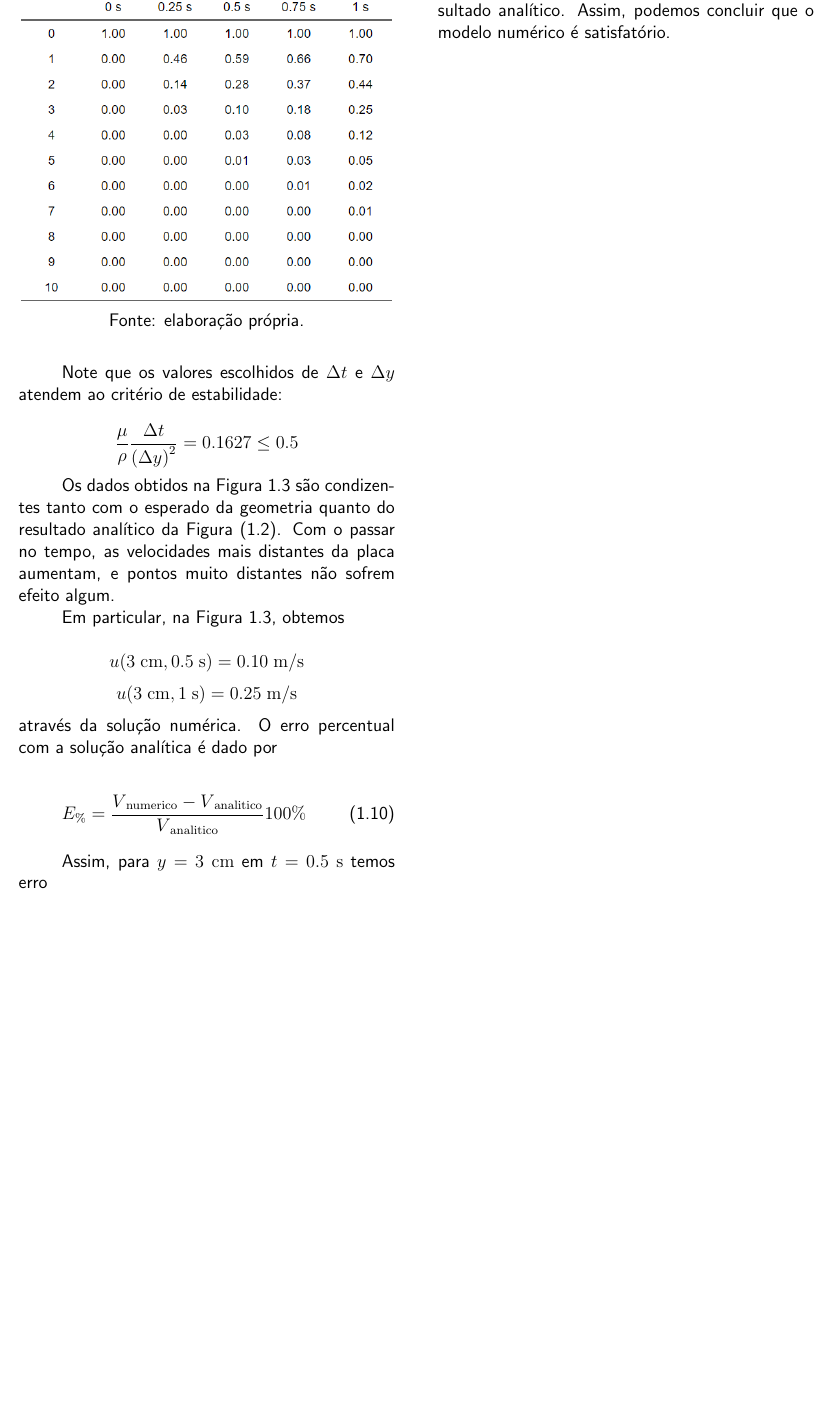
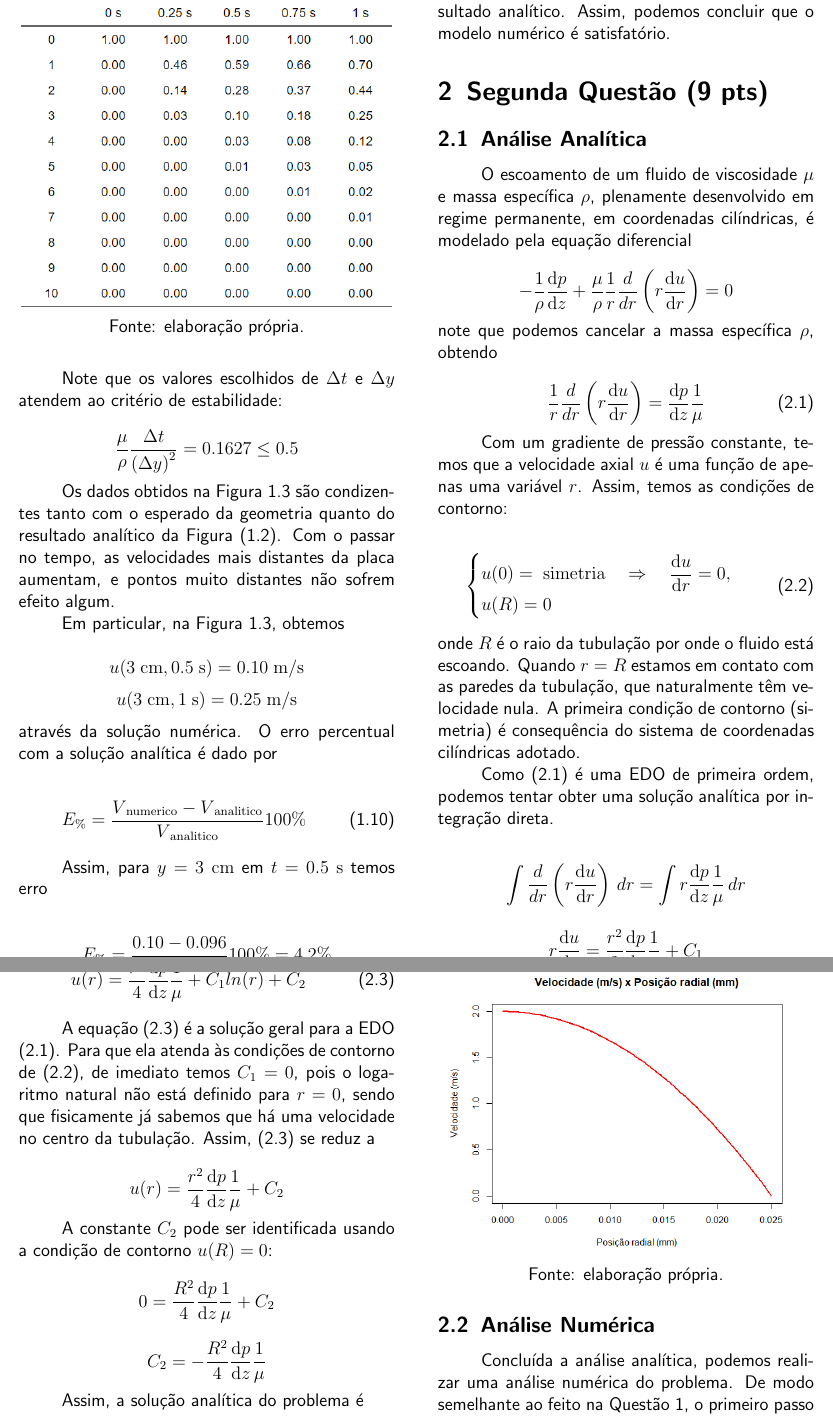
Before and after one commit to RaphaelLeivas/termocomp-2023-1, a LaTeX document (listaMecFlu/latex/ListaMecFlu.tex, which reads listaMecFlu/q2/q2.tex): part of page 4 of 4 before the commit and two parts of pages 4 and 5 of 5 after it, the two joined at a grey line, cut so that both start at the same text, the shorter picture padded with empty space. Compiled offline with pdfLaTeX.

Commit message:
add questao 2 analitica

```diff
--- /dev/null
+++ b/listaMecFlu/q2/q2.tex
@@ -0,0 +1,65 @@
+
+\section{Segunda Questão (9 pts)}
+
+\subsection{Análise Analítica}
+
+\numberwithin{equation}{section}
+\numberwithin{figure}{section}
+
+O escoamento de um fluido de viscosidade $\mu$ e massa específica $\rho$,
+plenamente desenvolvido em regime permanente, em coordenadas cilíndricas,
+é modelado pela equação diferencial
+
+\[ -\frac{1}{\rho} \diff{p}{z} + \frac{\mu}{\rho} \frac{1}{r} \frac{d}{dr} \left(r\diff{u}{r}\right) = 0 \]
+
+\noindent note que podemos cancelar a massa específica $\rho$, obtendo
+
+\begin{equation}\label{eq:modeloQ2}
+    \frac{1}{r} \frac{d}{dr} \left(r\diff{u}{r}\right) = \diff{p}{z} \frac{1}{\mu}
+\end{equation}
+
+Com um gradiente de pressão constante, temos que a velocidade axial $u$
+é uma função de apenas uma variável $r$. Assim, temos as condições de contorno:
+
+\begin{equation}\label{eq:modeloQ2Contorno}
+    \begin{cases}
+        u(0) = \un{simetria} \logo \diff{u}{r} = 0,\\
+        u(R) = 0 \\
+    \end{cases}
+\end{equation}
+
+\noindent onde $R$ é o raio da tubulação por onde o fluido está escoando. Quando
+$r = R$ estamos em contato com as paredes da tubulação, que naturalmente têm
+velocidade nula. A primeira condição de contorno (simetria) é consequência do sistema de coordenadas
+cilíndricas adotado.
+
+Como \eqref{eq:modeloQ2} é uma EDO de primeira ordem, podemos tentar obter uma solução
+analítica por integração direta.
+
+\[ \int \frac{d}{dr} \left(r\diff{u}{r}\right) \, dr = \int r \diff{p}{z} \frac{1}{\mu} \, dr \]
+
+\[ r \diff{u}{r} = \frac{r^2}{2} \diff{p}{z} \frac{1}{\mu} + C_1 \]
+
+\[ \int \diff{u}{r} \, dr = \int  \frac{r}{2} \diff{p}{z} \frac{1}{\mu} + \frac{C_1}{r} \, dr \]
+
+\begin{equation}\label{eq:Q2AnaliticGeral}
+    u(r) = \frac{r^2}{4} \diff{p}{z} \frac{1}{\mu} + C_1 ln (r) + C_2
+\end{equation}
+
+A equação \eqref{eq:Q2AnaliticGeral} é a solução geral para a EDO \eqref{eq:modeloQ2}.
+Para que ela atenda às condições de contorno de \eqref{eq:modeloQ2Contorno}, de imediato
+temos $C_1 = 0$, pois o logaritmo natural não está definido para $r = 0$,
+sendo que fisicamente já sabemos que há uma velocidade no centro da tubulação. Assim,
+\eqref{eq:Q2AnaliticGeral} se reduz a
+
+\[ u(r) = \frac{r^2}{4} \diff{p}{z} \frac{1}{\mu} + C_2 \]
+
+A constante $C_2$ pode ser identificada usando a condição de contorno $u(R) = 0$:
+
+\[ 0 = \frac{R^2}{4} \diff{p}{z} \frac{1}{\mu} + C_2 \]
+
+\[ C_2 = - \frac{R^2}{4} \diff{p}{z} \frac{1}{\mu} \]
+
+Assim, a solução analítica do problema é
+
+\[ u(r) = \frac{r^2}{4} \diff{p}{z} \frac{1}{\mu} - \frac{R^2}{4} \diff{p}{z} \frac{1}{\mu}  \]
@@ -0,0 +86,5 @@
+    \label{fig:graficoAnaliticoQ2}
+    \centering
+    \centerline{\includegraphics[scale=0.5]{graficoAnaliticoQ2.png}}
+    \par{Fonte: elaboração própria.}
+\end{figure}
@@ -0,0 +98,5 @@
+\subsection{Análise Numérica}
+
+Concluída a análise analítica, podemos realizar uma análise numérica do problema. De modo semelhante
+ao feito na Questão 1, o primeiro passo é discretizar a equação diferencial \eqref{eq:modeloQ2} via
+diferenças finitas.
```
Also changed, not shown: listaMecFlu/latex/ListaMecFlu.tex (+1 -0 lines), listaMecFlu/q1/q1.tex (+2 -2 lines), listaMecFlu/latex/ListaMecFlu.pdf, listaMecFlu/q2/graficoAnaliticoQ2.png (added), listaMecFlu/q2/q2.tex (27 more changed lines), 2 other files.
